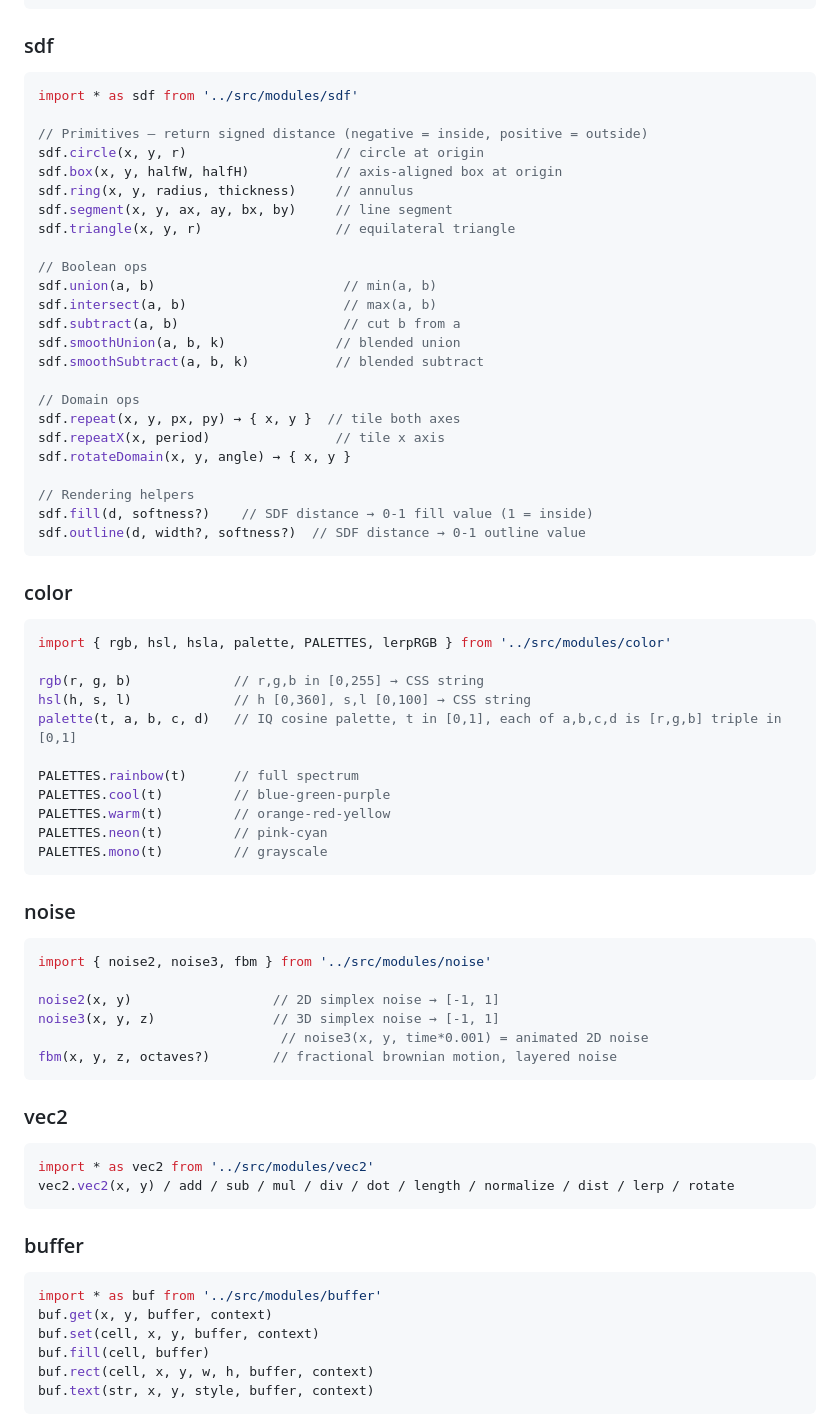
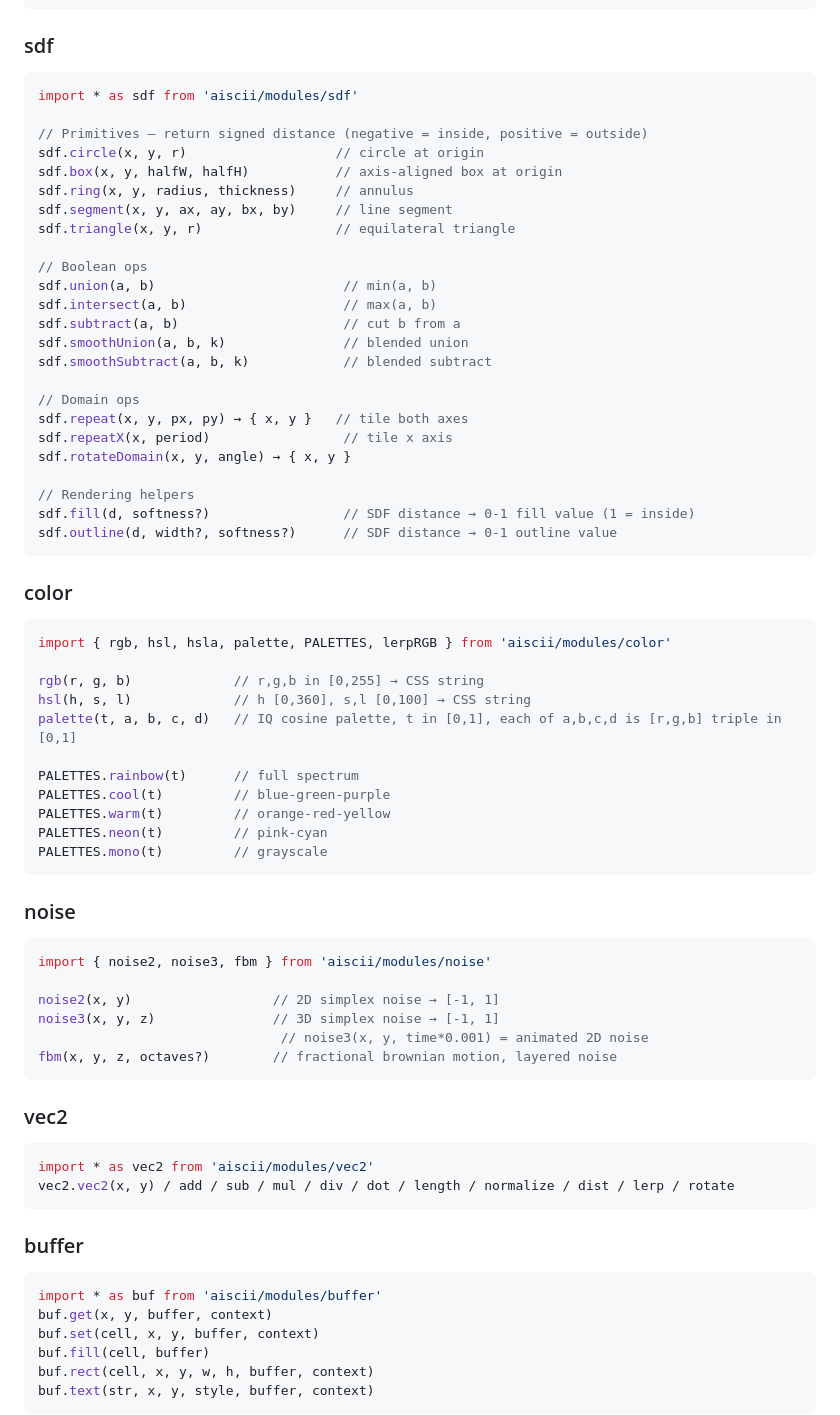
Before and after one commit to ossa-ma/aiscii, a Markdown page: .claude/commands/aiscii.md, the part around one of its changes. Drawn GitHub-style.

````diff
--- a/.claude/commands/aiscii.md
+++ b/.claude/commands/aiscii.md
@@ -101,7 +121,7 @@ DENSITY.blocks   // '░▒▓█' block chars   (unicode, needs compatible font
 
 ### sdf
 ```typescript
-import * as sdf from '../src/modules/sdf'
+import * as sdf from 'aiscii/modules/sdf'
 
 // Primitives — return signed distance (negative = inside, positive = outside)
 sdf.circle(x, y, r)                   // circle at origin
@@ -114,22 +134,22 @@ sdf.triangle(x, y, r)                 // equilateral triangle
 sdf.union(a, b)                        // min(a, b)
 sdf.intersect(a, b)                    // max(a, b)
 sdf.subtract(a, b)                     // cut b from a
-sdf.smoothUnion(a, b, k)              // blended union
-sdf.smoothSubtract(a, b, k)           // blended subtract
+sdf.smoothUnion(a, b, k)               // blended union
+sdf.smoothSubtract(a, b, k)            // blended subtract
 
 // Domain ops
-sdf.repeat(x, y, px, py) → { x, y }  // tile both axes
-sdf.repeatX(x, period)                // tile x axis
+sdf.repeat(x, y, px, py) → { x, y }   // tile both axes
+sdf.repeatX(x, period)                 // tile x axis
 sdf.rotateDomain(x, y, angle) → { x, y }
 
 // Rendering helpers
-sdf.fill(d, softness?)    // SDF distance → 0-1 fill value (1 = inside)
-sdf.outline(d, width?, softness?)  // SDF distance → 0-1 outline value
+sdf.fill(d, softness?)                 // SDF distance → 0-1 fill value (1 = inside)
+sdf.outline(d, width?, softness?)      // SDF distance → 0-1 outline value
 ```
 
 ### color
 ```typescript
-import { rgb, hsl, hsla, palette, PALETTES, lerpRGB } from '../src/modules/color'
+import { rgb, hsl, hsla, palette, PALETTES, lerpRGB } from 'aiscii/modules/color'
 
 rgb(r, g, b)             // r,g,b in [0,255] → CSS string
 hsl(h, s, l)             // h [0,360], s,l [0,100] → CSS string
@@ -144,7 +164,7 @@ PALETTES.mono(t)         // grayscale
 
 ### noise
 ```typescript
-import { noise2, noise3, fbm } from '../src/modules/noise'
+import { noise2, noise3, fbm } from 'aiscii/modules/noise'
 
 noise2(x, y)                  // 2D simplex noise → [-1, 1]
 noise3(x, y, z)               // 3D simplex noise → [-1, 1]
@@ -154,13 +174,13 @@ fbm(x, y, z, octaves?)        // fractional brownian motion, layered noise
 
 ### vec2
 ```typescript
-import * as vec2 from '../src/modules/vec2'
+import * as vec2 from 'aiscii/modules/vec2'
 vec2.vec2(x, y) / add / sub / mul / div / dot / length / normalize / dist / lerp / rotate
 ```
 
 ### buffer
 ```typescript
-import * as buf from '../src/modules/buffer'
+import * as buf from 'aiscii/modules/buffer'
 buf.get(x, y, buffer, context)
 buf.set(cell, x, y, buffer, context)
 buf.fill(cell, buffer)
````
Also changed, not shown: other parts of .claude/commands/aiscii.md (+37 -15 lines).
